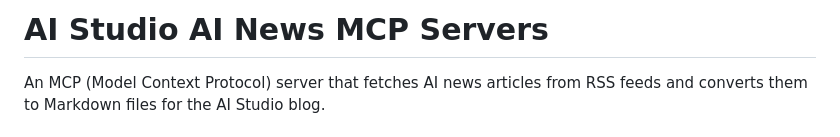
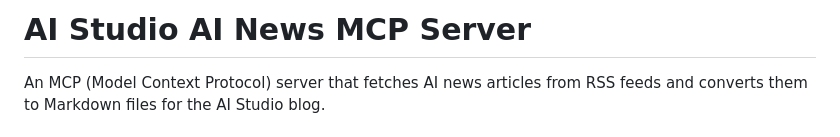
Before and after one commit to saerts/ai-studio, a Markdown page: mcp/ai-news/README.md, the part around the change. GitHub-like rendering.

Commit message:
little test back

```diff
--- a/mcp/ai-news/README.md
+++ b/mcp/ai-news/README.md
@@ -1,4 +1,4 @@
-# AI Studio AI News MCP Servers
+# AI Studio AI News MCP Server
 
 An MCP (Model Context Protocol) server that fetches AI news articles from RSS feeds and converts them to Markdown files for the AI Studio blog.
 
```
